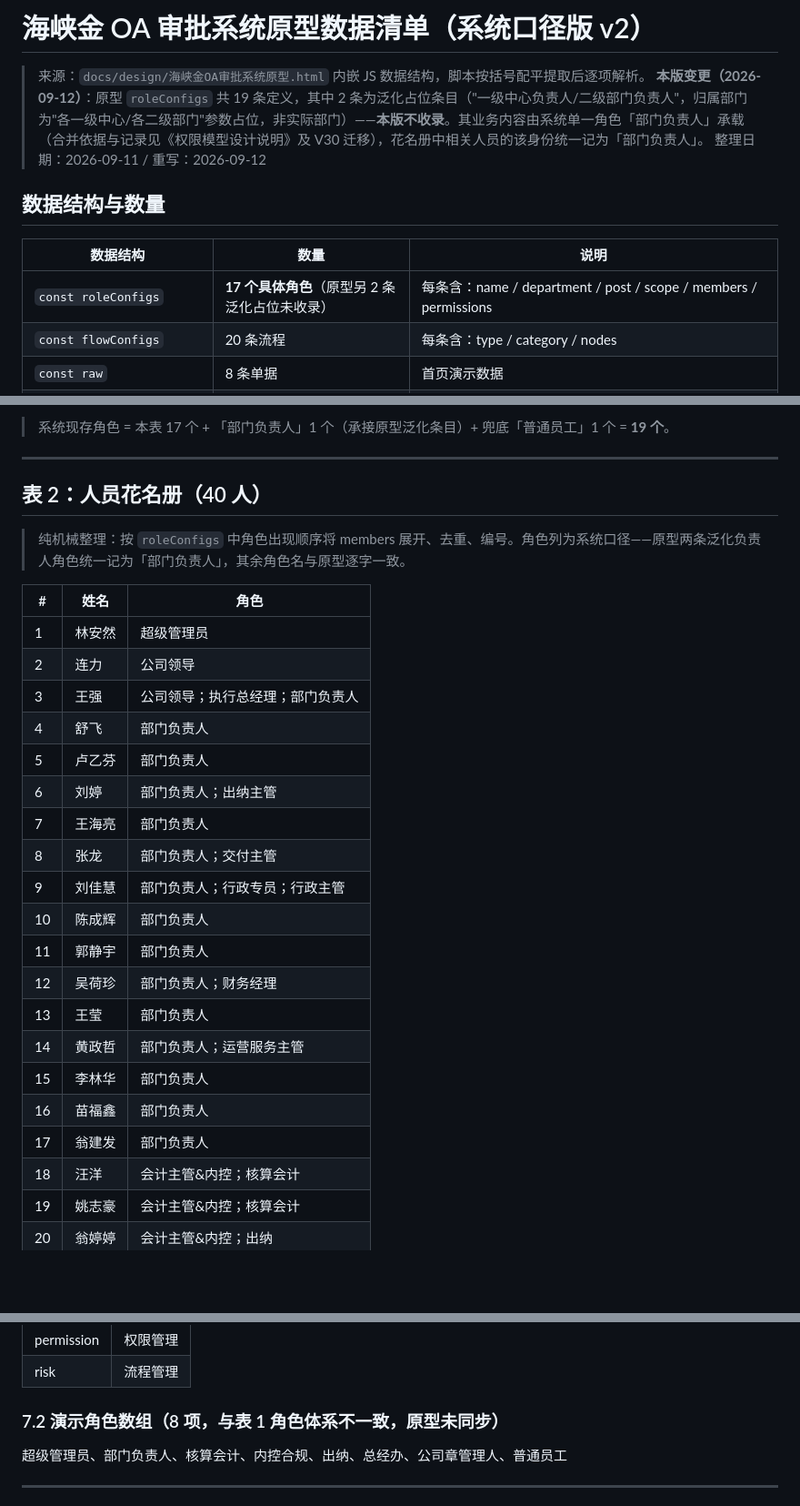
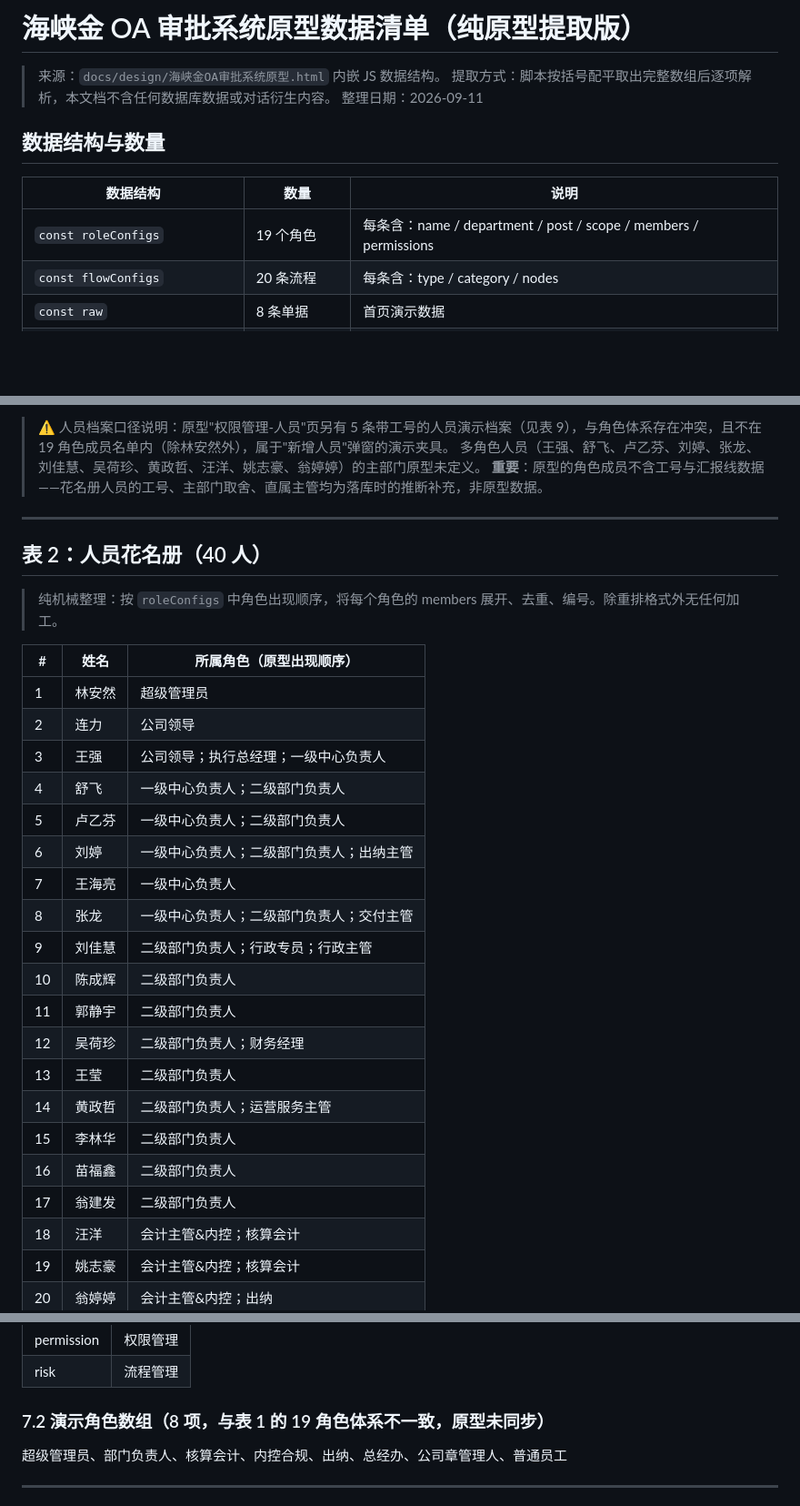
Before and after one commit to zzw8845/hxj-oa, a Markdown page: docs/design/原型数据清单.md, 3 parts joined by grey strips. Shown at 91% size. GitHub-like rendering; blank space fills up the shorter version.

Commit message:
docs: 原型数据清单退回纯原型提取版(f91f184)——撤销批注/表1b拆分/v2重写，待业务复核

```diff
--- a/docs/design/原型数据清单.md
+++ b/docs/design/原型数据清单.md
@@ -1,14 +1,14 @@
-# 海峡金 OA 审批系统原型数据清单（系统口径版 v2）
+# 海峡金 OA 审批系统原型数据清单（纯原型提取版）
 
-> 来源：`docs/design/海峡金OA审批系统原型.html` 内嵌 JS 数据结构，脚本按括号配平提取后逐项解析。
-> **本版变更（2026-09-12）**：原型 `roleConfigs` 共 19 条定义，其中 2 条为泛化占位条目（"一级中心负责人/二级部门负责人"，归属部门为"各一级中心/各二级部门"参数占位，非实际部门）——**本版不收录**。其业务内容由系统单一角色「部门负责人」承载（合并依据与记录见《权限模型设计说明》及 V30 迁移），花名册中相关人员的该身份统一记为「部门负责人」。
-> 整理日期：2026-09-11 / 重写：2026-09-12
+> 来源：`docs/design/海峡金OA审批系统原型.html` 内嵌 JS 数据结构。
+> 提取方式：脚本按括号配平取出完整数组后逐项解析，本文档不含任何数据库数据或对话衍生内容。
+> 整理日期：2026-09-11
 
 ## 数据结构与数量
 
 | 数据结构 | 数量 | 说明 |
 |---|---|---|
-| `const roleConfigs` | **17 个具体角色**（原型另 2 条泛化占位未收录） | 每条含：name / department / post / scope / members / permissions |
+| `const roleConfigs` | 19 个角色 | 每条含：name / department / post / scope / members / permissions |
 | `const flowConfigs` | 20 条流程 | 每条含：type / category / nodes |
 | `const raw` | 8 条单据 | 首页演示数据 |
 | `const departments` | 7 项 | 首页部门下拉演示（另 `pageNames` 内还有一份 roles 8 项演示数组，见 7.2） |
@@ -52,31 +51,33 @@
 
-> 系统现存角色 = 本表 17 个 + 「部门负责人」1 个（承接原型泛化条目）+ 兜底「普通员工」1 个 = **19 个**。
+> ⚠️ 人员档案口径说明：原型"权限管理-人员"页另有 5 条带工号的人员演示档案（见表 9），与角色体系存在冲突，且不在 19 角色成员名单内（除林安然外），属于"新增人员"弹窗的演示夹具。
+> 多角色人员（王强、舒飞、卢乙芬、刘婷、张龙、刘佳慧、吴荷珍、黄政哲、汪洋、姚志豪、翁婷婷）的主部门原型未定义。
+> **重要**：原型的角色成员不含工号与汇报线数据——花名册人员的工号、主部门取舍、直属主管均为落库时的推断补充，非原型数据。
 
 ---
 
 ## 表 2：人员花名册（40 人）
 
-> 纯机械整理：按 `roleConfigs` 中角色出现顺序将 members 展开、去重、编号。角色列为系统口径——原型两条泛化负责人角色统一记为「部门负责人」，其余角色名与原型逐字一致。
+> 纯机械整理：按 `roleConfigs` 中角色出现顺序，将每个角色的 members 展开、去重、编号。除重排格式外无任何加工。
 
-| # | 姓名 | 角色 |
+| # | 姓名 | 所属角色（原型出现顺序） |
 |---|---|---|
 | 1 | 林安然 | 超级管理员 |
 | 2 | 连力 | 公司领导 |
-| 3 | 王强 | 公司领导；执行总经理；部门负责人 |
-| 4 | 舒飞 | 部门负责人 |
-| 5 | 卢乙芬 | 部门负责人 |
-| 6 | 刘婷 | 部门负责人；出纳主管 |
-| 7 | 王海亮 | 部门负责人 |
-| 8 | 张龙 | 部门负责人；交付主管 |
-| 9 | 刘佳慧 | 部门负责人；行政专员；行政主管 |
-| 10 | 陈成辉 | 部门负责人 |
-| 11 | 郭静宇 | 部门负责人 |
-| 12 | 吴荷珍 | 部门负责人；财务经理 |
-| 13 | 王莹 | 部门负责人 |
-| 14 | 黄政哲 | 部门负责人；运营服务主管 |
-| 15 | 李林华 | 部门负责人 |
-| 16 | 苗福鑫 | 部门负责人 |
-| 17 | 翁建发 | 部门负责人 |
+| 3 | 王强 | 公司领导；执行总经理；一级中心负责人 |
+| 4 | 舒飞 | 一级中心负责人；二级部门负责人 |
+| 5 | 卢乙芬 | 一级中心负责人；二级部门负责人 |
+| 6 | 刘婷 | 一级中心负责人；二级部门负责人；出纳主管 |
+| 7 | 王海亮 | 一级中心负责人 |
+| 8 | 张龙 | 一级中心负责人；二级部门负责人；交付主管 |
+| 9 | 刘佳慧 | 二级部门负责人；行政专员；行政主管 |
+| 10 | 陈成辉 | 二级部门负责人 |
+| 11 | 郭静宇 | 二级部门负责人 |
+| 12 | 吴荷珍 | 二级部门负责人；财务经理 |
+| 13 | 王莹 | 二级部门负责人 |
+| 14 | 黄政哲 | 二级部门负责人；运营服务主管 |
+| 15 | 李林华 | 二级部门负责人 |
+| 16 | 苗福鑫 | 二级部门负责人 |
+| 17 | 翁建发 | 二级部门负责人 |
 | 18 | 汪洋 | 会计主管&内控；核算会计 |
 | 19 | 姚志豪 | 会计主管&内控；核算会计 |
 | 20 | 翁婷婷 | 会计主管&内控；出纳 |
@@ -200,7 +199,7 @@
 | permission | 权限管理 |
 | risk | 流程管理 |
 
-### 7.2 演示角色数组（8 项，与表 1 角色体系不一致，原型未同步）
+### 7.2 演示角色数组（8 项，与表 1 的 19 角色体系不一致，原型未同步）
 
 超级管理员、部门负责人、核算会计、内控合规、出纳、总经办、公司章管理人、普通员工
 
```
Also changed, not shown: other parts of docs/design/原型数据清单.md (+19 -22 lines).
